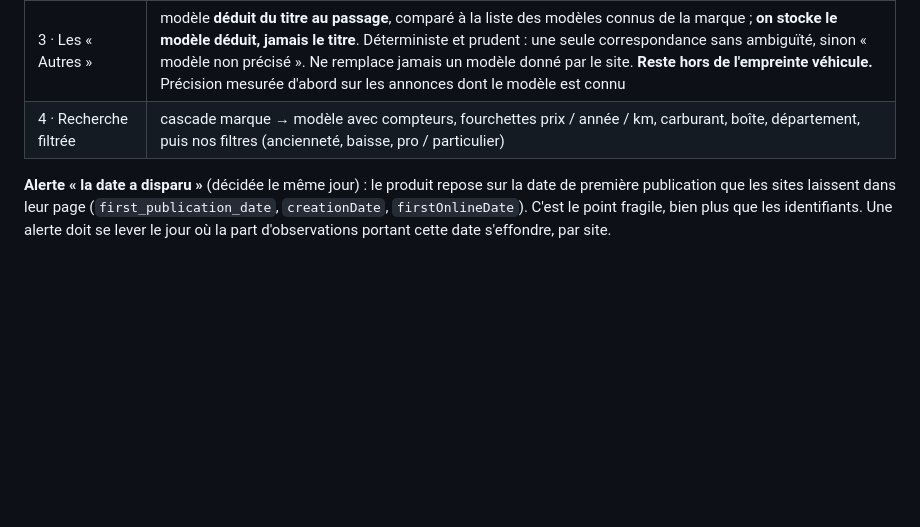
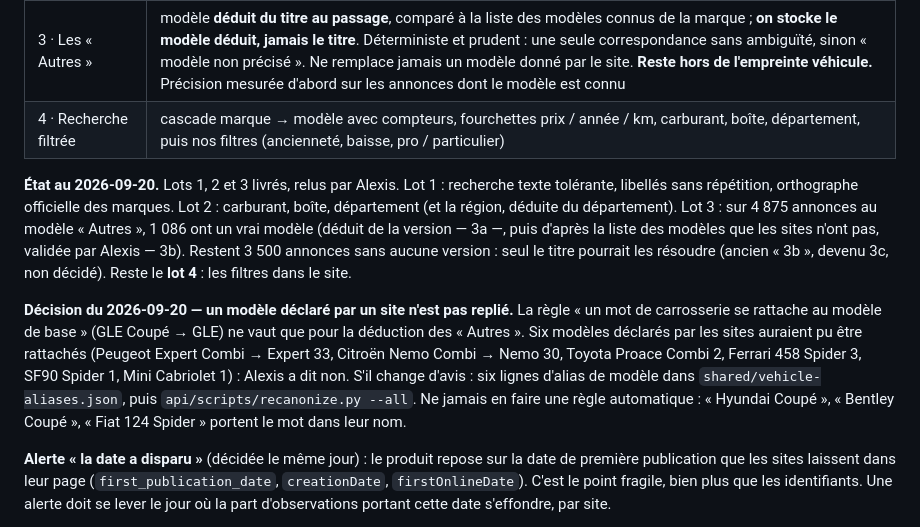
Before and after one commit to Alexis-Fauxbaton/adscope, a Markdown page: docs/roadmap.md, the part around the change. Drawn GitHub-style; blank space fills up the shorter version.

Commit message:
Feuille de route : lots 1 à 3 de la recherche livrés, et la décision de ne pas replier les modèles déclarés
Co-Authored-By: Claude Fable 5.1 <noreply@anthropic.com>

```diff
--- a/docs/roadmap.md
+++ b/docs/roadmap.md
@@ -59,6 +59,23 @@ carburant, boîte et département ne sont pas stockés.
 | 3 · Les « Autres » | modèle **déduit du titre au passage**, comparé à la liste des modèles connus de la marque ; **on stocke le modèle déduit, jamais le titre**. Déterministe et prudent : une seule correspondance sans ambiguïté, sinon « modèle non précisé ». Ne remplace jamais un modèle donné par le site. **Reste hors de l'empreinte véhicule.** Précision mesurée d'abord sur les annonces dont le modèle est connu |
 | 4 · Recherche filtrée | cascade marque → modèle avec compteurs, fourchettes prix / année / km, carburant, boîte, département, puis nos filtres (ancienneté, baisse, pro / particulier) |
 
+**État au 2026-09-20.** Lots 1, 2 et 3 livrés, relus par Alexis. Lot 1 : recherche texte
+tolérante, libellés sans répétition, orthographe officielle des marques. Lot 2 : carburant,
+boîte, département (et la région, déduite du département). Lot 3 : sur 4 875 annonces au modèle
+« Autres », 1 086 ont un vrai modèle (déduit de la version — 3a —, puis d'après la liste des
+modèles que les sites n'ont pas, validée par Alexis — 3b). Restent 3 500 annonces sans aucune
+version : seul le titre pourrait les résoudre (ancien « 3b », devenu 3c, non décidé).
+Reste le **lot 4** : les filtres dans le site.
+
+**Décision du 2026-09-20 — un modèle déclaré par un site n'est pas replié.** La règle « un mot
+de carrosserie se rattache au modèle de base » (GLE Coupé → GLE) ne vaut que pour la déduction
+des « Autres ». Six modèles déclarés par les sites auraient pu être rattachés (Peugeot Expert
+Combi → Expert 33, Citroën Nemo Combi → Nemo 30, Toyota Proace Combi 2, Ferrari 458 Spider 3,
+SF90 Spider 1, Mini Cabriolet 1) : Alexis a dit non. S'il change d'avis : six lignes d'alias de
+modèle dans `shared/vehicle-aliases.json`, puis `api/scripts/recanonize.py --all`. Ne jamais en
+faire une règle automatique : « Hyundai Coupé », « Bentley Coupé », « Fiat 124 Spider » portent
+le mot dans leur nom.
+
 **Alerte « la date a disparu »** (décidée le même jour) : le produit repose sur la date de
 première publication que les sites laissent dans leur page (`first_publication_date`,
 `creationDate`, `firstOnlineDate`). C'est le point fragile, bien plus que les identifiants. Une
```
